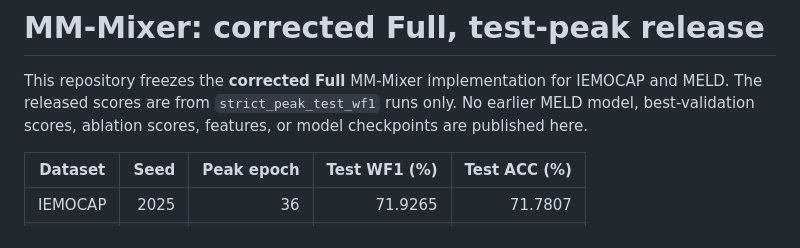
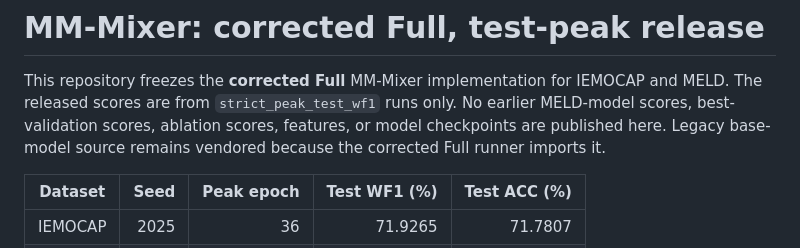
Before and after one commit to YB123-DT/mm-mixer, a Markdown page: README.md, the part around the change. Rendered like a GitHub page.

Commit message:
Clarify why legacy base source remains in the Full release
The corrected Full runner imports the historical base implementation, so the code release necessarily includes those vendored definitions even though it publishes no earlier model scores or ablation outputs.

Constraint: Keep the training source byte-for-byte stable after release.

Confidence: high

Scope-risk: narrow

Tested: README diff inspection; no executable code changed.

```diff
--- a/README.md
+++ b/README.md
@@ -2,8 +2,9 @@
 
 This repository freezes the **corrected Full** MM-Mixer implementation for
 IEMOCAP and MELD. The released scores are from `strict_peak_test_wf1` runs
-only. No earlier MELD model, best-validation scores, ablation scores, features,
-or model checkpoints are published here.
+only. No earlier MELD-model scores, best-validation scores, ablation scores,
+features, or model checkpoints are published here. Legacy base-model source
+remains vendored because the corrected Full runner imports it.
 
 | Dataset | Seed | Peak epoch | Test WF1 (%) | Test ACC (%) |
 |---|---:|---:|---:|---:|
```
